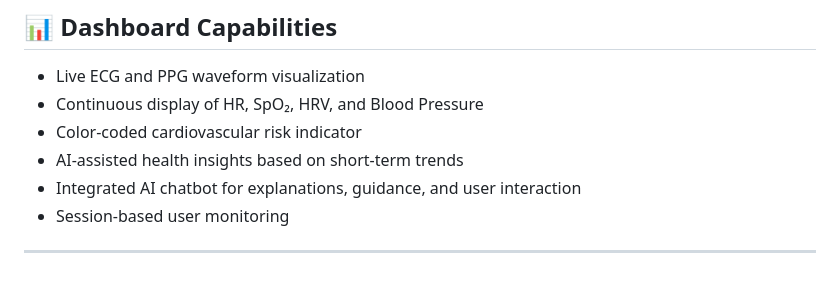
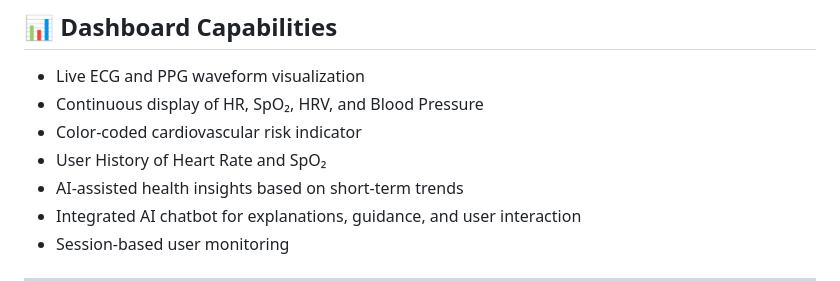
Before and after one commit to ashwinraj8090/CardioSense, a Markdown page: README.md, the part around the change. Rendered like a GitHub page.

Commit message:
Update README.md
Added user history tracking for Heart Rate and SpO₂.

```diff
--- a/README.md
+++ b/README.md
@@ -56,6 +56,7 @@ The model is trained using a synthetic dataset that reflects realistic physiolog
 - Live ECG and PPG waveform visualization
 - Continuous display of HR, SpO₂, HRV, and Blood Pressure
 - Color-coded cardiovascular risk indicator
+- User History of Heart Rate and SpO₂
 - AI-assisted health insights based on short-term trends
 - Integrated AI chatbot for explanations, guidance, and user interaction
 - Session-based user monitoring
```
